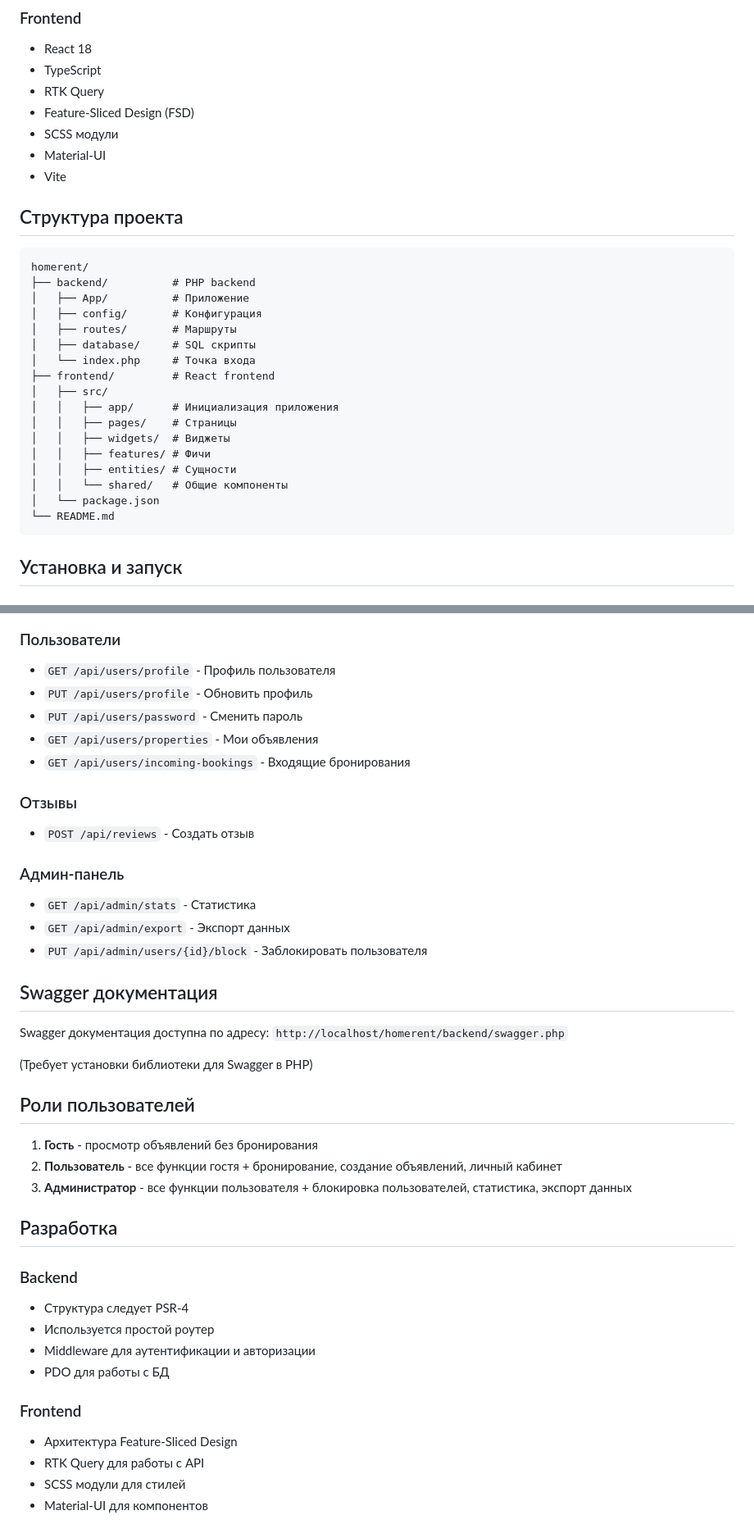
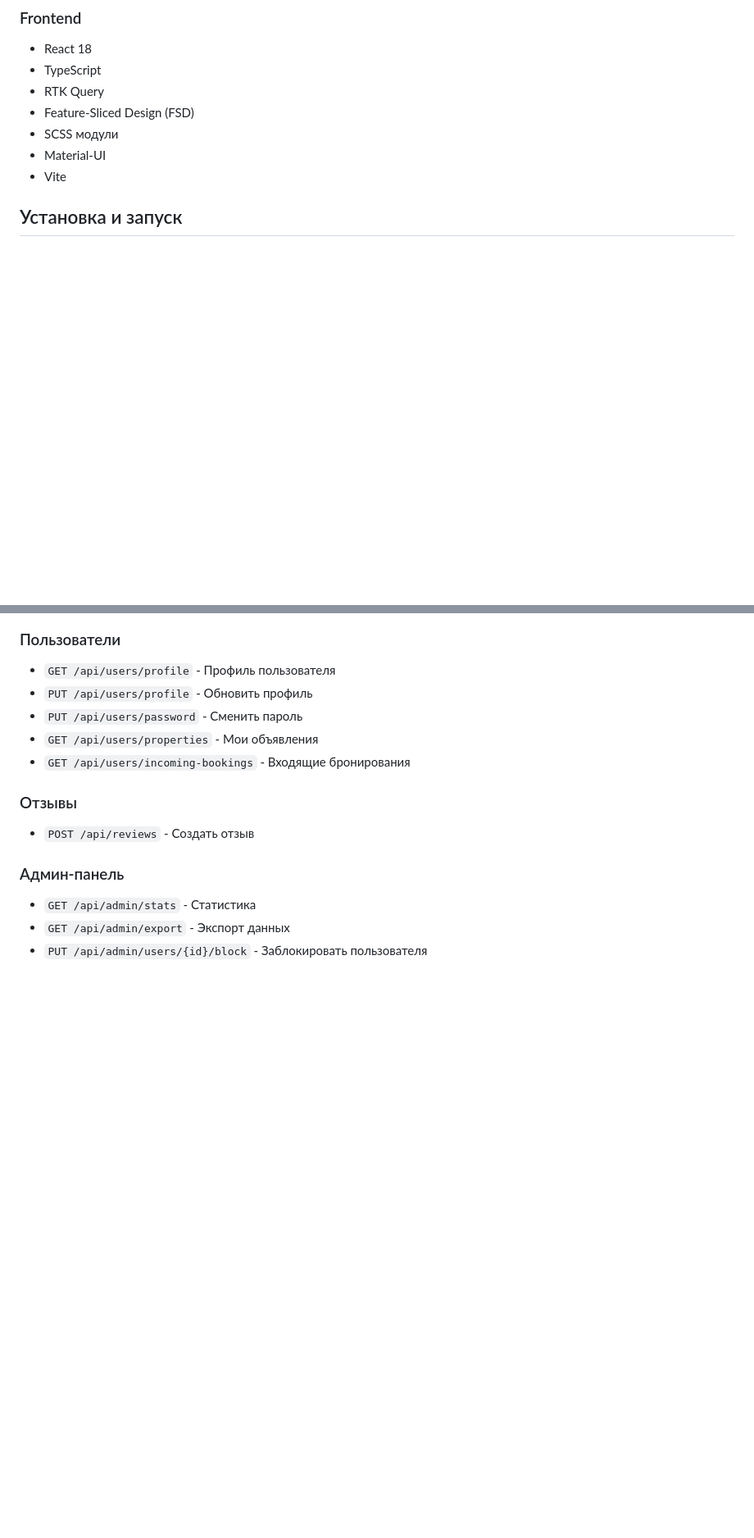
Before and after one commit to ViolettaStolarova/homerent, a Markdown page: README.md, 2 parts joined by grey strips. Shown: that part at 82% size. Rendered like a GitHub page; blank space fills up the shorter version.

````diff
--- a/README.md
+++ b/README.md
@@ -20,28 +18,6 @@
 - SCSS модули
 - Material-UI
 - Vite
-
-## Структура проекта
-
-```
-homerent/
-├── backend/          # PHP backend
-│   ├── App/          # Приложение
-│   ├── config/       # Конфигурация
-│   ├── routes/       # Маршруты
-│   ├── database/     # SQL скрипты
-│   └── index.php     # Точка входа
-├── frontend/         # React frontend
-│   ├── src/
-│   │   ├── app/      # Инициализация приложения
-│   │   ├── pages/    # Страницы
-│   │   ├── widgets/  # Виджеты
-│   │   ├── features/ # Фичи
-│   │   ├── entities/ # Сущности
-│   │   └── shared/   # Общие компоненты
-│   └── package.json
-└── README.md
-```
 
 ## Установка и запуск
 
@@ -171,31 +147,3 @@ npm run dev
 - `GET /api/admin/stats` - Статистика
 - `GET /api/admin/export` - Экспорт данных
 - `PUT /api/admin/users/{id}/block` - Заблокировать пользователя
-
-## Swagger документация
-
-Swagger документация доступна по адресу: `http://localhost/homerent/backend/swagger.php`
-
-(Требует установки библиотеки для Swagger в PHP)
-
-## Роли пользователей
-
-1. **Гость** - просмотр объявлений без бронирования
-2. **Пользователь** - все функции гостя + бронирование, создание объявлений, личный кабинет
-3. **Администратор** - все функции пользователя + блокировка пользователей, статистика, экспорт данных
-
-## Разработка
-
-### Backend
-
-- Структура следует PSR-4
-- Используется простой роутер
-- Middleware для аутентификации и авторизации
-- PDO для работы с БД
-
-### Frontend
-
-- Архитектура Feature-Sliced Design
-- RTK Query для работы с API
-- SCSS модули для стилей
-- Material-UI для компонентов
````
Also changed, not shown: other parts of README.md (+0 -2 lines), INSTALL.md (deleted, +0 -181 lines).
